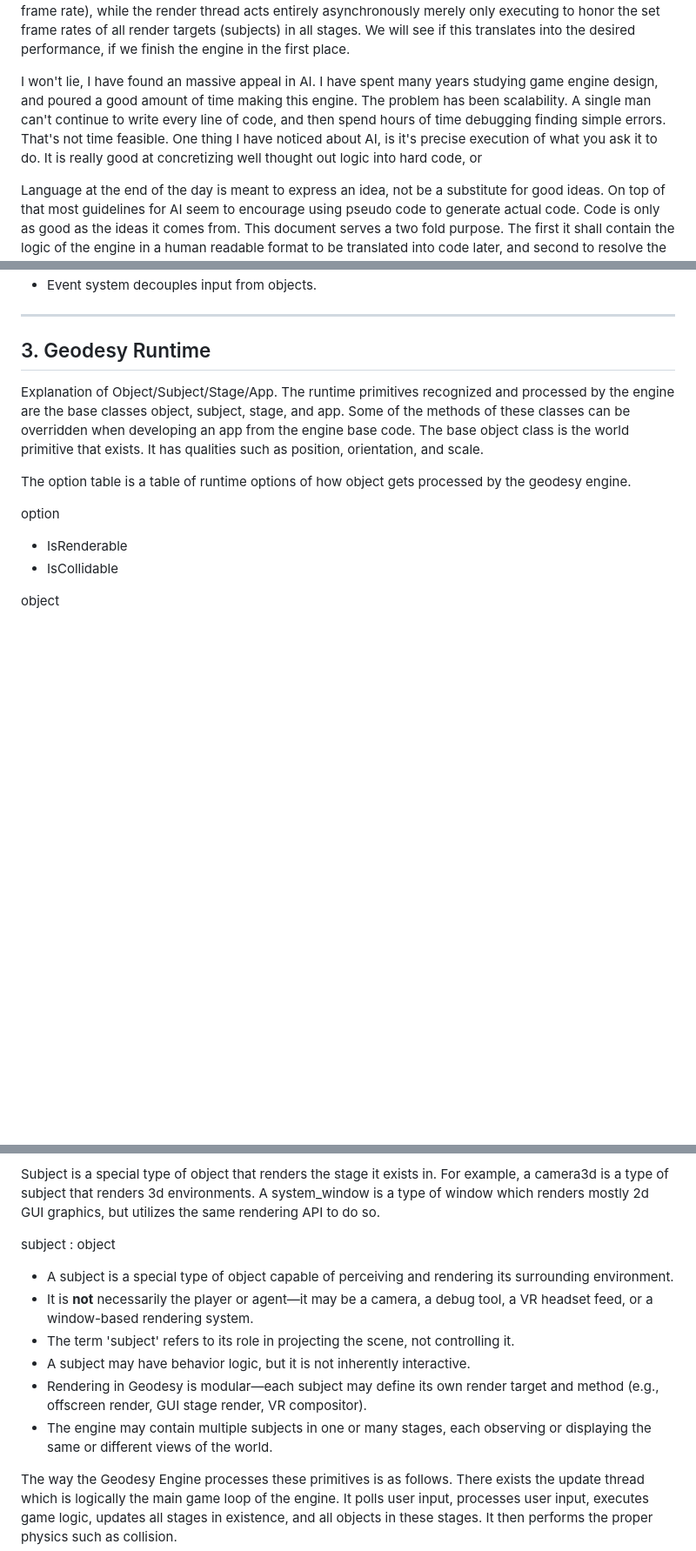
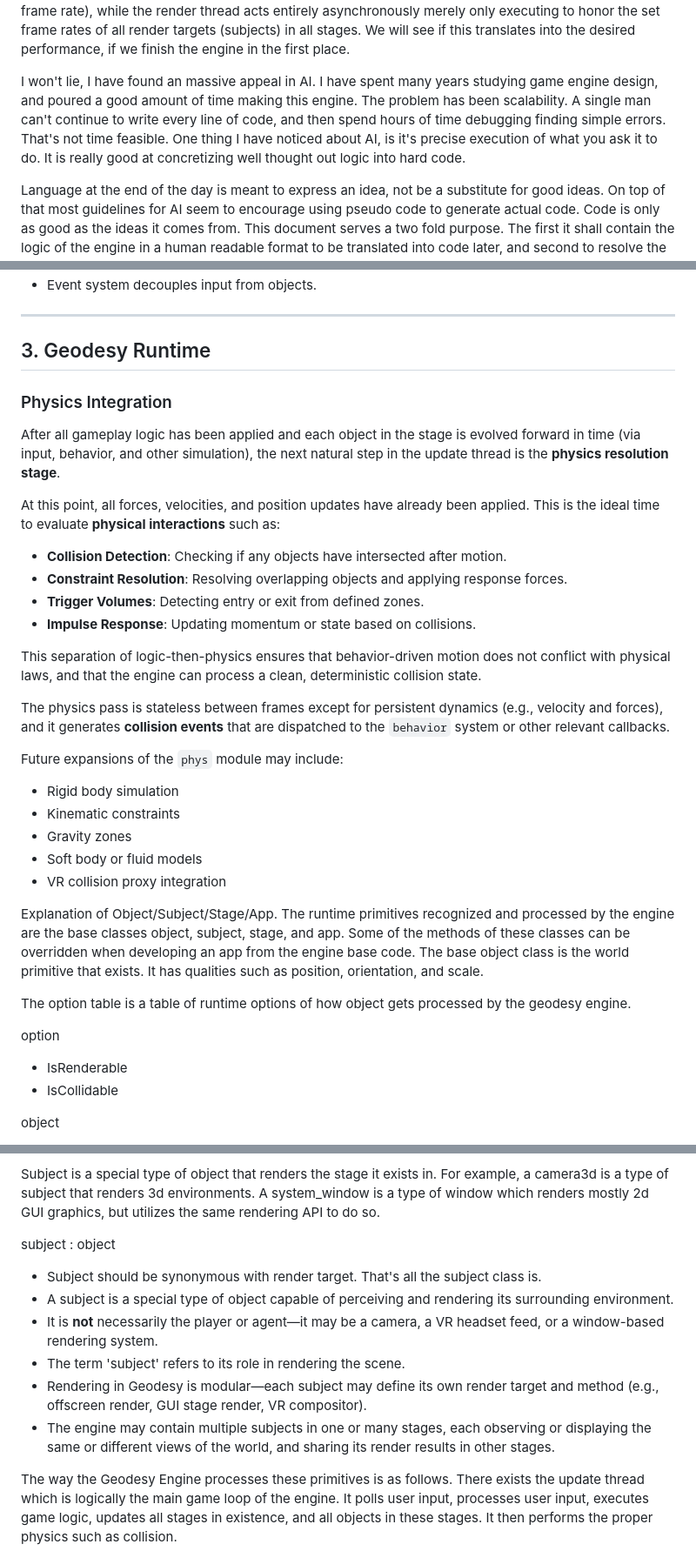
Before and after one commit to FermionicChaos/geodesy, a Markdown page: doc/Design.md, 3 parts joined by grey strips. Shown at 87% size. Drawn GitHub-style; blank space fills up the shorter version.

Commit message:
continued writing

```diff
--- a/doc/Design.md
+++ b/doc/Design.md
@@ -26,7 +26,7 @@ Because of the modularity of rendering system, it also leaves room for the devel
 
 It should be noted that the intended update thread where all game logic is executed operates on its own time step rather than a fixed frame rate set by any particular render target. This is another perk of the Geodesy Engine over other engines. This allows for multiple render targets (subjects) in each stage to exist independently and be processed at their respective times. Full disclosure, the intention is to have an update thread perform all logic and host operation, then GPU resource updates at a fixed time step (not frame rate), while the render thread acts entirely asynchronously merely only executing to honor the set frame rates of all render targets (subjects) in all stages. We will see if this translates into the desired performance, if we finish the engine in the first place.
 
-I won't lie, I have found an massive appeal in AI. I have spent many years studying game engine design, and poured a good amount of time making this engine. The problem has been scalability. A single man can't continue to write every line of code, and then spend hours of time debugging finding simple errors. That's not time feasible. One thing I have noticed about AI, is it's precise execution of what you ask it to do. It is really good at concretizing well thought out logic into hard code, or&#x20;
+I won't lie, I have found an massive appeal in AI. I have spent many years studying game engine design, and poured a good amount of time making this engine. The problem has been scalability. A single man can't continue to write every line of code, and then spend hours of time debugging finding simple errors. That's not time feasible. One thing I have noticed about AI, is it's precise execution of what you ask it to do. It is really good at concretizing well thought out logic into hard code.
 
 Language at the end of the day is meant to express an idea, not be a substitute for good ideas. On top of that most guidelines for AI seem to encourage using pseudo code to generate actual code. Code is only as good as the ideas it comes from. This document serves a two fold purpose. The first it shall contain the logic of the engine in a human readable format to be translated into code later, and second to resolve the contextual loss between user sessions with most AIs available. Context loss seems to be the largest barrier in large scale code development. This document is merely to test the limits of AI in large scale software development. As a lone man I want to finish this project by any means necessary and put it behind me. I've worked on this long enough. I want to move on to other projects in my life.
 
@@ -338,6 +378,29 @@ This section is currently a placeholder. A full input routing and forwarding sys
 ---
 
 ## 3. Geodesy Runtime
+
+### Physics Integration
+
+After all gameplay logic has been applied and each object in the stage is evolved forward in time (via input, behavior, and other simulation), the next natural step in the update thread is the **physics resolution stage**.
+
+At this point, all forces, velocities, and position updates have already been applied. This is the ideal time to evaluate **physical interactions** such as:
+
+- **Collision Detection**: Checking if any objects have intersected after motion.
+- **Constraint Resolution**: Resolving overlapping objects and applying response forces.
+- **Trigger Volumes**: Detecting entry or exit from defined zones.
+- **Impulse Response**: Updating momentum or state based on collisions.
+
+This separation of logic-then-physics ensures that behavior-driven motion does not conflict with physical laws, and that the engine can process a clean, deterministic collision state.
+
+The physics pass is stateless between frames except for persistent dynamics (e.g., velocity and forces), and it generates **collision events** that are dispatched to the `behavior` system or other relevant callbacks.
+
+Future expansions of the `phys` module may include:
+
+- Rigid body simulation
+- Kinematic constraints
+- Gravity zones
+- Soft body or fluid models
+- VR collision proxy integration
 
 Explanation of Object/Subject/Stage/App. The runtime primitives recognized and processed by the engine are the base classes object, subject, stage, and app. Some of the methods of these classes can be overridden when developing an app from the engine base code. The base object class is the world primitive that exists. It has qualities such as position, orientation, and scale.
 
@@ -370,12 +433,12 @@ Subject is a special type of object that renders the stage it exists in. For exa
 
 subject : object
 
+- Subject should be synonymous with render target. That's all the subject class is.
 - A subject is a special type of object capable of perceiving and rendering its surrounding environment.
-- It is **not** necessarily the player or agent—it may be a camera, a debug tool, a VR headset feed, or a window-based rendering system.
-- The term 'subject' refers to its role in projecting the scene, not controlling it.
-- A subject may have behavior logic, but it is not inherently interactive.
+- It is **not** necessarily the player or agent—it may be a camera, a VR headset feed, or a window-based rendering system.
+- The term 'subject' refers to its role in rendering the scene.
 - Rendering in Geodesy is modular—each subject may define its own render target and method (e.g., offscreen render, GUI stage render, VR compositor).
-- The engine may contain multiple subjects in one or many stages, each observing or displaying the same or different views of the world.
+- The engine may contain multiple subjects in one or many stages, each observing or displaying the same or different views of the world, and sharing its render results in other stages.
 
 The way the Geodesy Engine processes these primitives is as follows. There exists the update thread which is logically the main game loop of the engine. It polls user input, processes user input, executes game logic, updates all stages in existence, and all objects in these stages. It then performs the proper physics such as collision.&#x20;
 
```
Also changed, not shown: other parts of doc/Design.md (+44 -4 lines).
